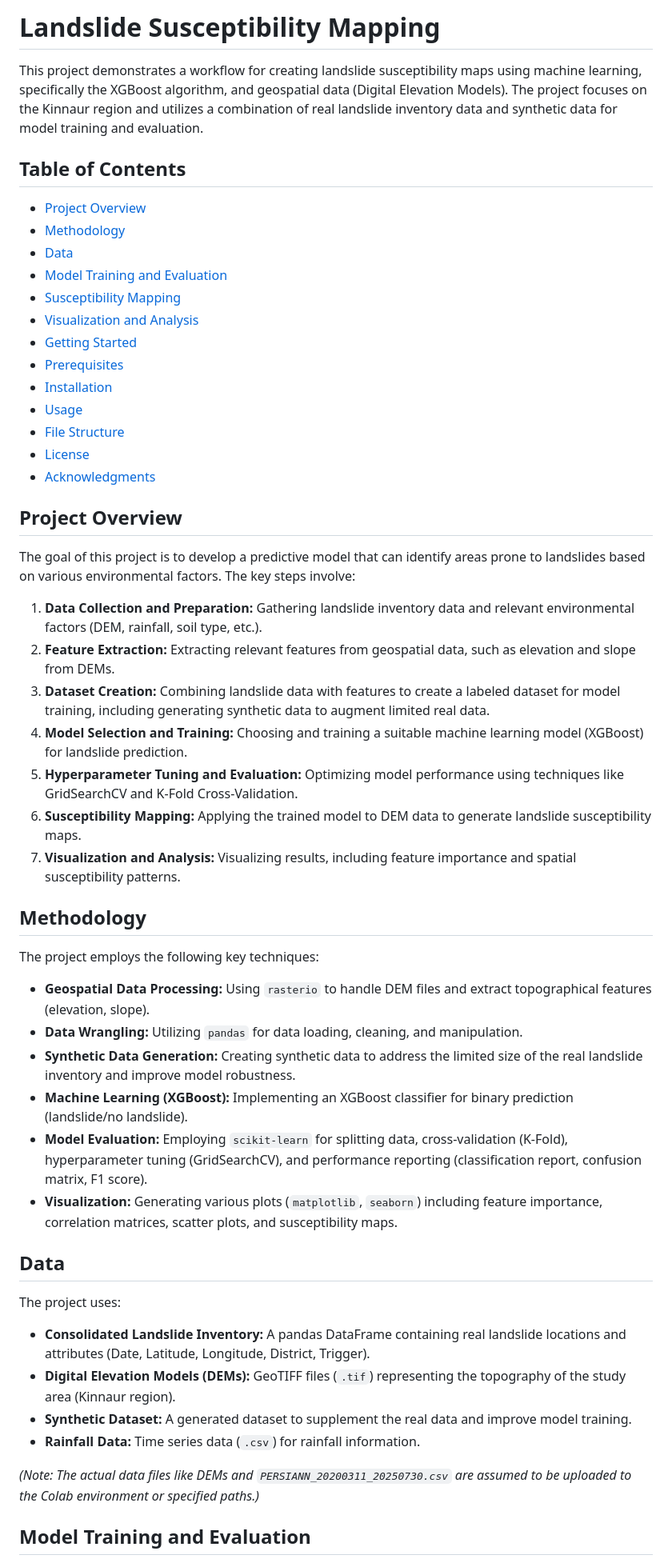
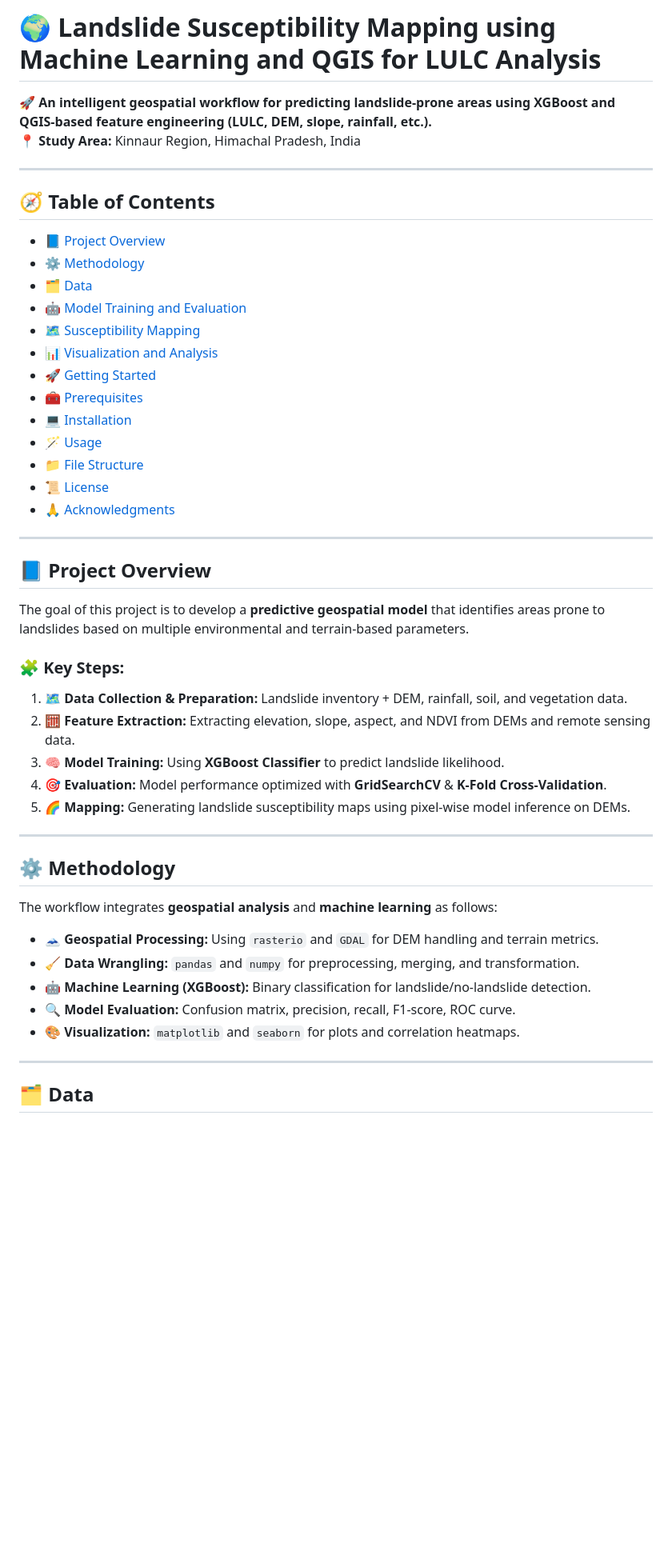
Before and after one commit to abhijit826/LANDSLIDE-USING-XG-BOOST-AND-RANDOM-FOREST-CLASSIFIER, a Markdown page: README.md, the part around one of its changes. Shown at 80% size. Drawn GitHub-style; blank space fills up the shorter version.

```diff
--- a/README.md
+++ b/README.md
@@ -1,55 +1,51 @@
-# Landslide Susceptibility Mapping
+# 🌍 Landslide Susceptibility Mapping using Machine Learning and QGIS for LULC Analysis
 
-This project demonstrates a workflow for creating landslide susceptibility maps using machine learning, specifically the XGBoost algorithm, and geospatial data (Digital Elevation Models). The project focuses on the Kinnaur region and utilizes a combination of real landslide inventory data and synthetic data for model training and evaluation.
+🚀 **An intelligent geospatial workflow for predicting landslide-prone areas using XGBoost and QGIS-based feature engineering (LULC, DEM, slope, rainfall, etc.).**
+📍 **Study Area:** Kinnaur Region, Himachal Pradesh, India
 
-## Table of Contents
+---
 
-- [Project Overview](#project-overview)
-- [Methodology](#methodology)
-- [Data](#data)
-- [Model Training and Evaluation](#model-training-and-evaluation)
-- [Susceptibility Mapping](#susceptibility-mapping)
-- [Visualization and Analysis](#visualization-and-analysis)
-- [Getting Started](#getting-started)
-- [Prerequisites](#prerequisites)
-- [Installation](#installation)
-- [Usage](#usage)
-- [File Structure](#file-structure)
-- [License](#license)
-- [Acknowledgments](#acknowledgments)
+## 🧭 Table of Contents
+- [📘 Project Overview](#-project-overview)
+- [⚙️ Methodology](#️-methodology)
+- [🗂️ Data](#️-data)
+- [🤖 Model Training and Evaluation](#-model-training-and-evaluation)
+- [🗺️ Susceptibility Mapping](#️-susceptibility-mapping)
+- [📊 Visualization and Analysis](#-visualization-and-analysis)
+- [🚀 Getting Started](#-getting-started)
+- [🧰 Prerequisites](#-prerequisites)
+- [💻 Installation](#-installation)
+- [🪄 Usage](#-usage)
+- [📁 File Structure](#-file-structure)
+- [📜 License](#-license)
+- [🙏 Acknowledgments](#-acknowledgments)
 
-## Project Overview
+---
 
-The goal of this project is to develop a predictive model that can identify areas prone to landslides based on various environmental factors. The key steps involve:
-1.  **Data Collection and Preparation:** Gathering landslide inventory data and relevant environmental factors (DEM, rainfall, soil type, etc.).
-2.  **Feature Extraction:** Extracting relevant features from geospatial data, such as elevation and slope from DEMs.
-3.  **Dataset Creation:** Combining landslide data with features to create a labeled dataset for model training, including generating synthetic data to augment limited real data.
-4.  **Model Selection and Training:** Choosing and training a suitable machine learning model (XGBoost) for landslide prediction.
-5.  **Hyperparameter Tuning and Evaluation:** Optimizing model performance using techniques like GridSearchCV and K-Fold Cross-Validation.
-6.  **Susceptibility Mapping:** Applying the trained model to DEM data to generate landslide susceptibility maps.
-7.  **Visualization and Analysis:** Visualizing results, including feature importance and spatial susceptibility patterns.
+## 📘 Project Overview
 
-## Methodology
+The goal of this project is to develop a **predictive geospatial model** that identifies areas prone to landslides based on multiple environmental and terrain-based parameters.
 
-The project employs the following key techniques:
+### 🧩 Key Steps:
+1. 🗺️ **Data Collection & Preparation:** Landslide inventory + DEM, rainfall, soil, and vegetation data.
+2. 🧮 **Feature Extraction:** Extracting elevation, slope, aspect, and NDVI from DEMs and remote sensing data.
+3. 🧠 **Model Training:** Using **XGBoost Classifier** to predict landslide likelihood.
+4. 🎯 **Evaluation:** Model performance optimized with **GridSearchCV** & **K-Fold Cross-Validation**.
+5. 🌈 **Mapping:** Generating landslide susceptibility maps using pixel-wise model inference on DEMs.
 
--   **Geospatial Data Processing:** Using `rasterio` to handle DEM files and extract topographical features (elevation, slope).
--   **Data Wrangling:** Utilizing `pandas` for data loading, cleaning, and manipulation.
--   **Synthetic Data Generation:** Creating synthetic data to address the limited size of the real landslide inventory and improve model robustness.
--   **Machine Learning (XGBoost):** Implementing an XGBoost classifier for binary prediction (landslide/no landslide).
--   **Model Evaluation:** Employing `scikit-learn` for splitting data, cross-validation (K-Fold), hyperparameter tuning (GridSearchCV), and performance reporting (classification report, confusion matrix, F1 score).
--   **Visualization:** Generating various plots (`matplotlib`, `seaborn`) including feature importance, correlation matrices, scatter plots, and susceptibility maps.
+---
 
-## Data
+## ⚙️ Methodology
 
-The project uses:
+The workflow integrates **geospatial analysis** and **machine learning** as follows:
 
--   **Consolidated Landslide Inventory:** A pandas DataFrame containing real landslide locations and attributes (Date, Latitude, Longitude, District, Trigger).
--   **Digital Elevation Models (DEMs):** GeoTIFF files (`.tif`) representing the topography of the study area (Kinnaur region).
--   **Synthetic Dataset:** A generated dataset to supplement the real data and improve model training.
--   **Rainfall Data:** Time series data (`.csv`) for rainfall information.
+- 🗻 **Geospatial Processing:** Using `rasterio` and `GDAL` for DEM handling and terrain metrics.
+- 🧹 **Data Wrangling:** `pandas` and `numpy` for preprocessing, merging, and transformation.
+- 🤖 **Machine Learning (XGBoost):** Binary classification for landslide/no-landslide detection.
+- 🔍 **Model Evaluation:** Confusion matrix, precision, recall, F1-score, ROC curve.
+- 🎨 **Visualization:** `matplotlib` and `seaborn` for plots and correlation heatmaps.
 
-*(Note: The actual data files like DEMs and `PERSIANN_20200311_20250730.csv` are assumed to be uploaded to the Colab environment or specified paths.)*
+---
 
-## Model Training and Evaluation
+## 🗂️ Data
 
```
Also changed, not shown: other parts of README.md (+82 -28 lines).
